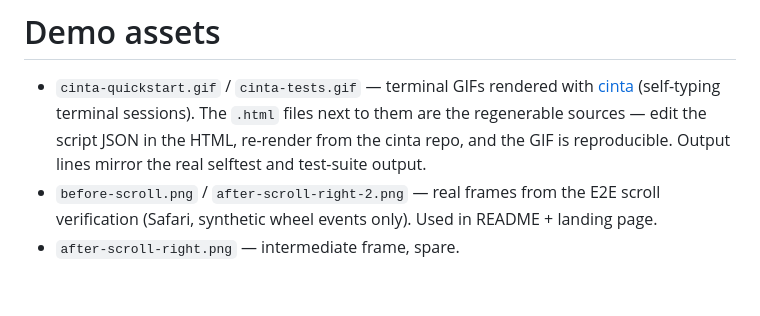
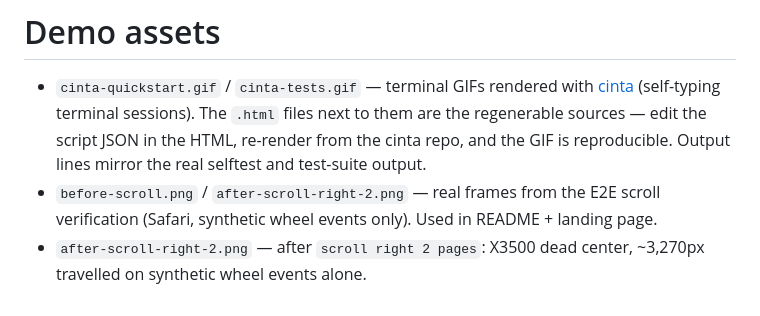
Before and after one commit to sainzs/zcode-computer-use, a Markdown page: docs/demo/README.md, the part around the change. Drawn GitHub-style.

```diff
--- a/docs/demo/README.md
+++ b/docs/demo/README.md
@@ -8,4 +8,4 @@
 - `before-scroll.png` / `after-scroll-right-2.png` — real frames from the
   E2E scroll verification (Safari, synthetic wheel events only). Used in
   README + landing page.
-- `after-scroll-right.png` — intermediate frame, spare.
+- `after-scroll-right-2.png` — after `scroll right 2 pages`: X3500 dead center, ~3,270px travelled on synthetic wheel events alone.
```
Also changed, not shown: README.md (+1 -1 lines), docs/demo/after-scroll-right-2.png, docs/demo/after-scroll-right.png (deleted), docs/demo/before-scroll.png, 1 other file.
